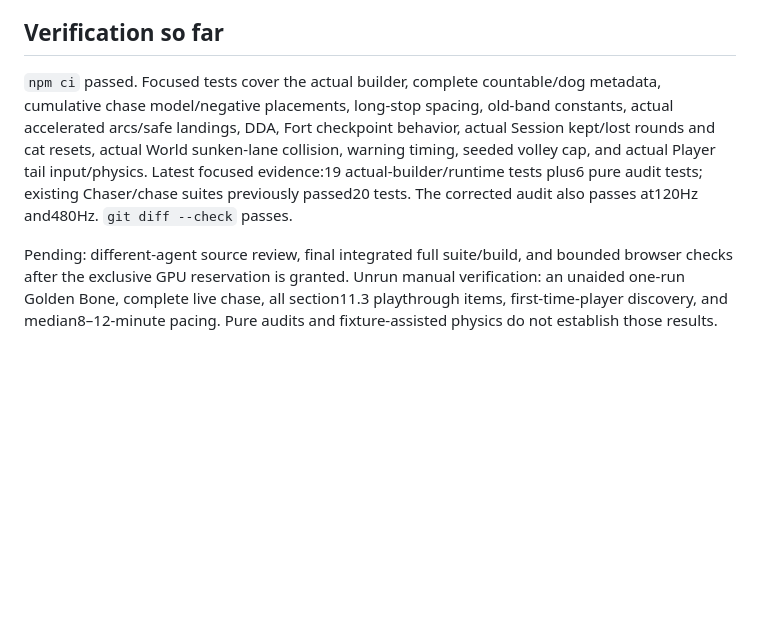
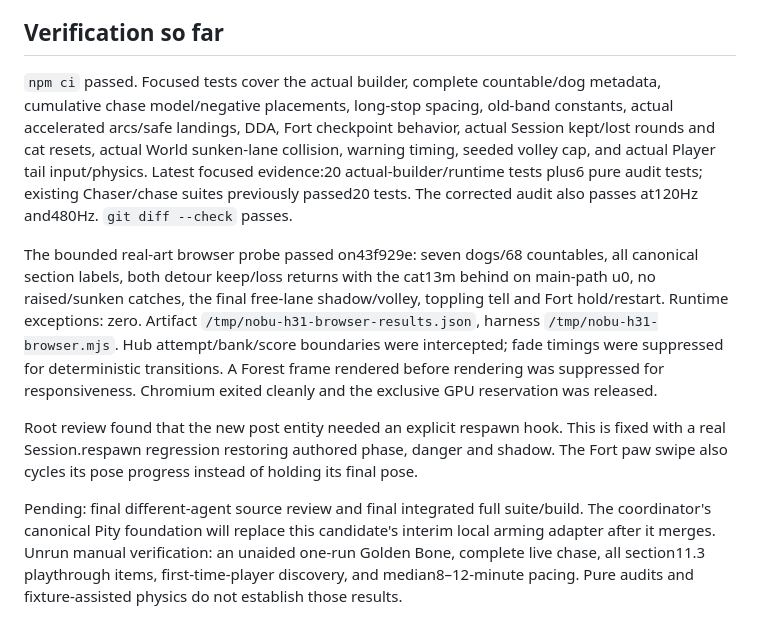
Before and after one commit to crrreatorrr/nobu, a Markdown page: docs/expansion/h31-review.md, the part around the change. Drawn GitHub-style; blank space fills up the shorter version.

Commit message:
Record bounded real-art Canyon browser evidence and verification limits

```diff
--- a/docs/expansion/h31-review.md
+++ b/docs/expansion/h31-review.md
@@ -41,6 +41,10 @@ Actual builder worst-case sources with the unchanged seven-pickup arena: field15
 
 ## Verification so far
 
-`npm ci` passed. Focused tests cover the actual builder, complete countable/dog metadata, cumulative chase model/negative placements, long-stop spacing, old-band constants, actual accelerated arcs/safe landings, DDA, Fort checkpoint behavior, actual Session kept/lost rounds and cat resets, actual World sunken-lane collision, warning timing, seeded volley cap, and actual Player tail input/physics. Latest focused evidence:19 actual-builder/runtime tests plus6 pure audit tests; existing Chaser/chase suites previously passed20 tests. The corrected audit also passes at120Hz and480Hz. `git diff --check` passes.
+`npm ci` passed. Focused tests cover the actual builder, complete countable/dog metadata, cumulative chase model/negative placements, long-stop spacing, old-band constants, actual accelerated arcs/safe landings, DDA, Fort checkpoint behavior, actual Session kept/lost rounds and cat resets, actual World sunken-lane collision, warning timing, seeded volley cap, and actual Player tail input/physics. Latest focused evidence:20 actual-builder/runtime tests plus6 pure audit tests; existing Chaser/chase suites previously passed20 tests. The corrected audit also passes at120Hz and480Hz. `git diff --check` passes.
 
-Pending: different-agent source review, final integrated full suite/build, and bounded browser checks after the exclusive GPU reservation is granted. Unrun manual verification: an unaided one-run Golden Bone, complete live chase, all section11.3 playthrough items, first-time-player discovery, and median8–12-minute pacing. Pure audits and fixture-assisted physics do not establish those results.
+The bounded real-art browser probe passed on43f929e: seven dogs/68 countables, all canonical section labels, both detour keep/loss returns with the cat13m behind on main-path u0, no raised/sunken catches, the final free-lane shadow/volley, toppling tell and Fort hold/restart. Runtime exceptions: zero. Artifact `/tmp/nobu-h31-browser-results.json`, harness `/tmp/nobu-h31-browser.mjs`. Hub attempt/bank/score boundaries were intercepted; fade timings were suppressed for deterministic transitions. A Forest frame rendered before rendering was suppressed for responsiveness. Chromium exited cleanly and the exclusive GPU reservation was released.
+
+Root review found that the new post entity needed an explicit respawn hook. This is fixed with a real Session.respawn regression restoring authored phase, danger and shadow. The Fort paw swipe also cycles its pose progress instead of holding its final pose.
+
+Pending: final different-agent source review and final integrated full suite/build. The coordinator's canonical Pity foundation will replace this candidate's interim local arming adapter after it merges. Unrun manual verification: an unaided one-run Golden Bone, complete live chase, all section11.3 playthrough items, first-time-player discovery, and median8–12-minute pacing. Pure audits and fixture-assisted physics do not establish those results.
```
